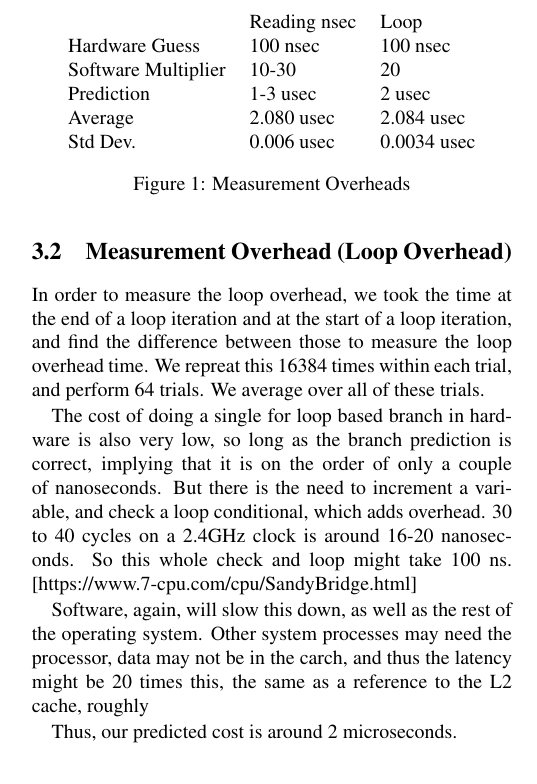
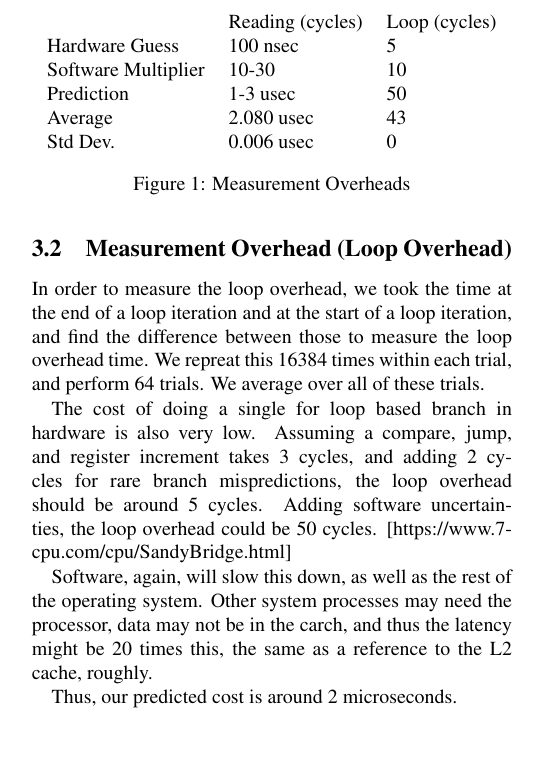
Before and after one commit to 9Back/8.25, a LaTeX document (template-usenix/usenix2019_v2.tex): part of one column of page 2 of 4, cut so that both start at the same text, the shorter picture padded with empty space. Compiled offline with pdfLaTeX; a LaTeX package or settings file that is missing is left out.

Commit message:
add mem bandwidth data, change loop estimates/loop data to use cycles

```diff
--- a/template-usenix/usenix2019_v2.tex
+++ b/template-usenix/usenix2019_v2.tex
@@ -146,25 +146,28 @@ iteration and at the start of a loop iteration, and find the difference between
 those to measure the loop overhead time. We repreat this 16384 times within
 each trial, and perform 64 trials. We average over all of these trials.
 
-The cost of doing a single for loop based branch in hardware is also very low, so long as the branch
-prediction is correct, implying that it is on the order of only a couple of nanoseconds. But
-there is the need to increment a variable, and check a loop conditional, which adds overhead. 30 to 40
-cycles on a 2.4GHz clock is around 16-20 nanoseconds. So this whole check and loop might take 100 ns.
+The cost of doing a single for loop based branch in hardware is also very low.
+Assuming a compare, jump, and register increment takes 3 cycles, and adding
+2 cycles for rare branch mispredictions, the loop overhead should be around
+5 cycles. Adding software uncertainties, the loop overhead could be 50 cycles.
 [https://www.7-cpu.com/cpu/SandyBridge.html]
 
-Software, again, will slow this down, as well as the rest of the operating system. Other system processes may need the processor, data may not be in the carch, and thus the latency might be 20 times this, the same as a reference to the L2 cache, roughly
+Software, again, will slow this down, as well as the rest of the operating
+system. Other system processes may need the processor, data may not be in the
+carch, and thus the latency might be 20 times this, the same as a reference to
+the L2 cache, roughly.
 
 Thus, our predicted cost is around 2 microseconds.
 
 \begin{figure}
 	\centering
     \begin{tabular}{lll}
-         & Reading nsec & Loop \\
-Hardware Guess  & 100 nsec              &  100 nsec                 \\
-Software Multiplier & 10-30              & 20		\\
-Prediction & 1-3 usec                     & 2 usec                  \\
-Average  & 2.080 usec                     & 2.084 usec                  \\
-Std Dev. & 0.006 usec                     & 0.0034 usec
+      & Reading (cycles) & Loop (cycles) \\
+Hardware Guess  & 100 nsec &  5\\
+Software Multiplier & 10-30 & 10 \\
+Prediction & 1-3 usec & 50\\
+Average  & 2.080 usec & 43 \\
+Std Dev. & 0.006 usec & 0
 \end{tabular}
 \caption{Measurement Overheads}
 \label{tab:generaloverheads}
```
Also changed, not shown: template-usenix/usenix2019_v2.tex (23 more changed lines).
